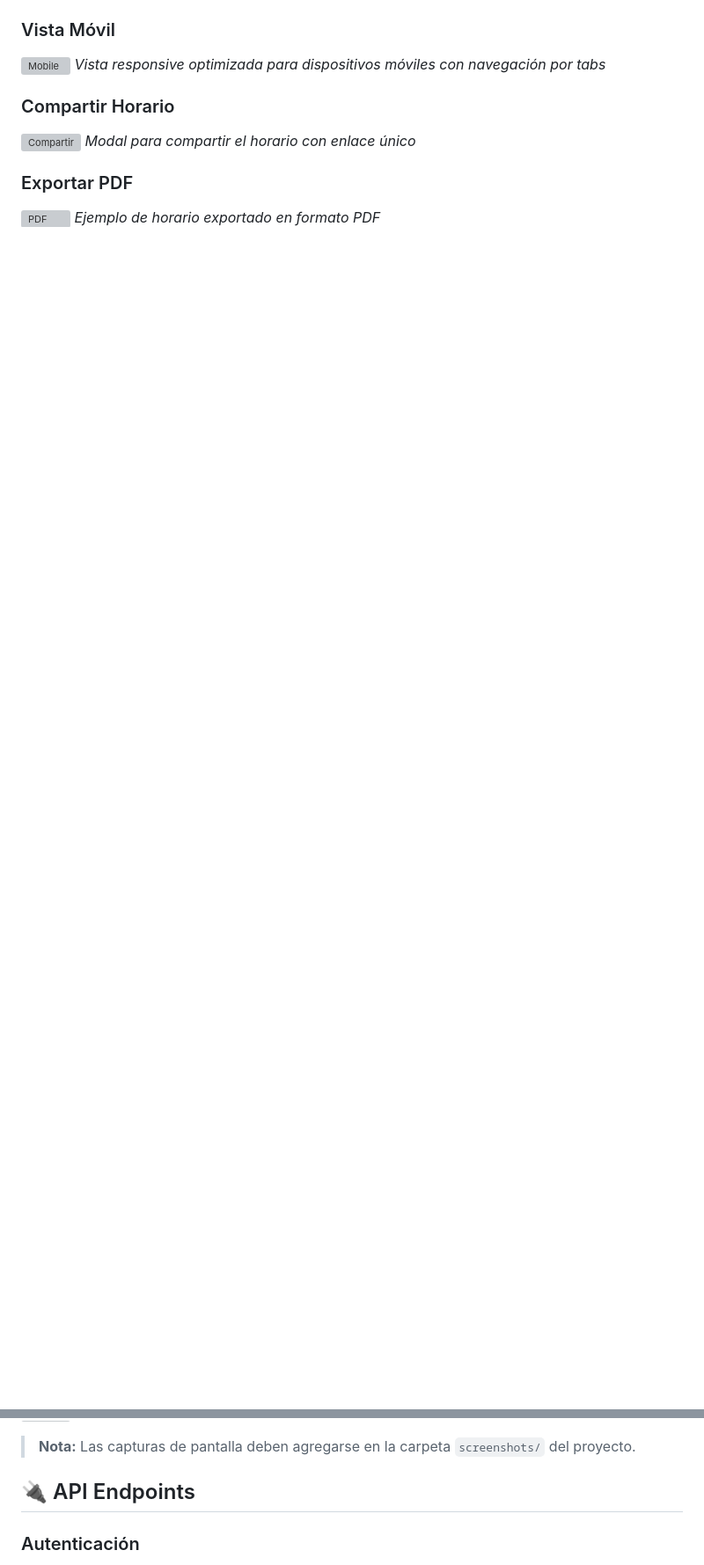
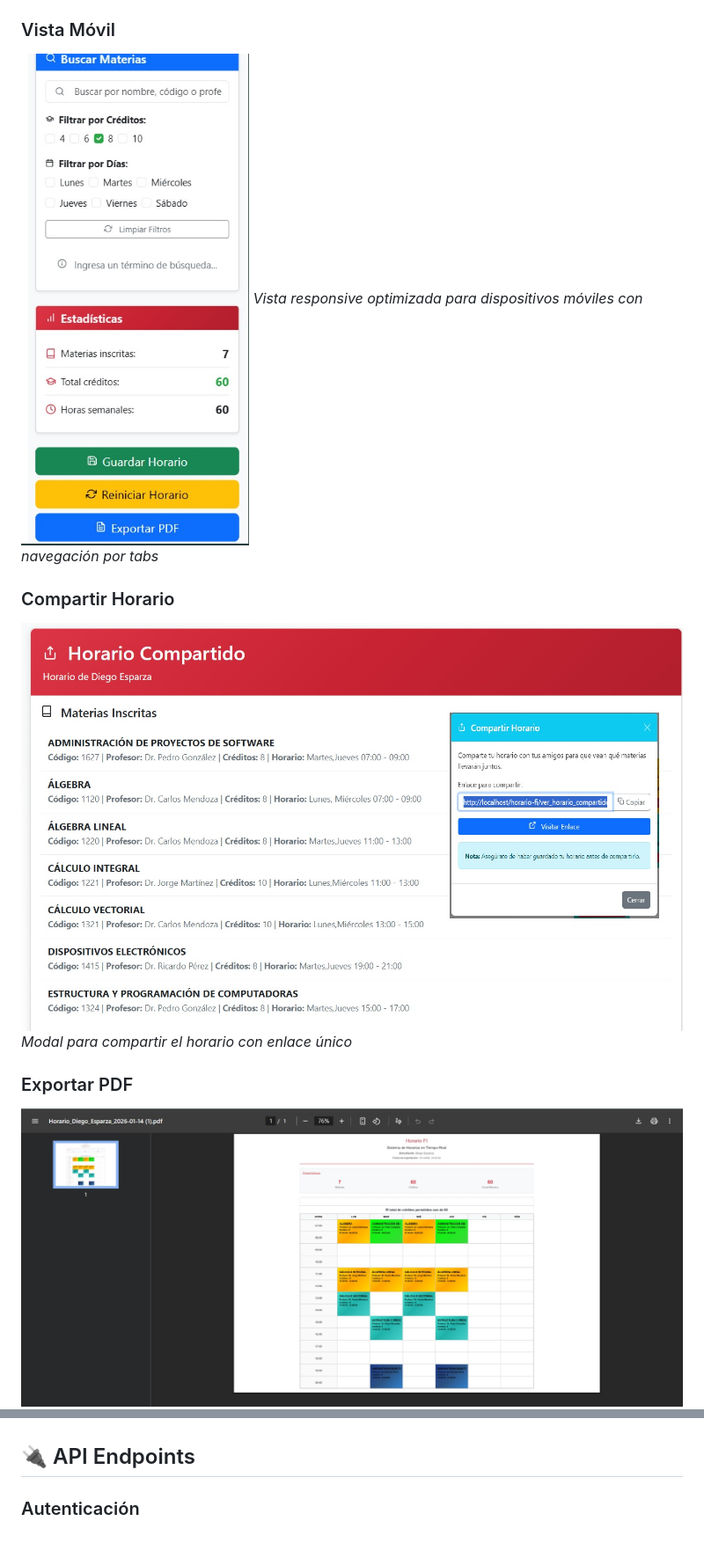
Before and after one commit to diegoesr/HorarioFI, a Markdown page: README.md, 2 parts joined by grey strips. Shown: that part at 88% size. Drawn GitHub-style; pictures changed too: screenshots/compartir.jpg (added), screenshots/mobile.jpg (added), screenshots/pdf.jpg (added); blank space fills up the shorter version; grey boxes are pictures that could not be loaded.

```diff
--- a/README.md
+++ b/README.md
@@ -153,18 +153,16 @@ horario-fi/
 *Visualización del horario semanal con materias inscritas y colores diferenciados*
 
 ### Vista Móvil
-![Mobile](screenshots/mobile.png)
+![Mobile](screenshots/mobile.jpg)
 *Vista responsive optimizada para dispositivos móviles con navegación por tabs*
 
 ### Compartir Horario
-![Compartir](screenshots/compartir.png)
+![Compartir](screenshots/compartir.jpg)
 *Modal para compartir el horario con enlace único*
 
 ### Exportar PDF
-![PDF](screenshots/pdf.png)
+![PDF](screenshots/pdf.jpg)
 *Ejemplo de horario exportado en formato PDF*
-
-> **Nota:** Las capturas de pantalla deben agregarse en la carpeta `screenshots/` del proyecto.
 
 ## 🔌 API Endpoints
 
```
Also changed, not shown: other parts of README.md (+4 -4 lines), INSTRUCCIONES.md (deleted, +0 -159 lines), screenshots/README.md (deleted, +0 -31 lines), screenshots/dashboard.jpg (added), screenshots/horario.jpg (added), screenshots/login.jpg (added), 2 other files.
